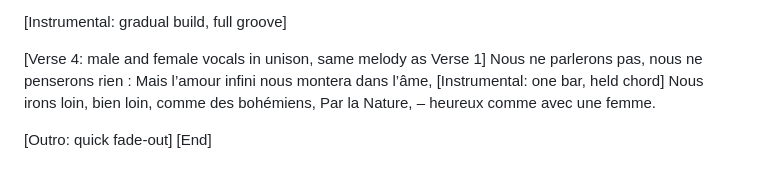
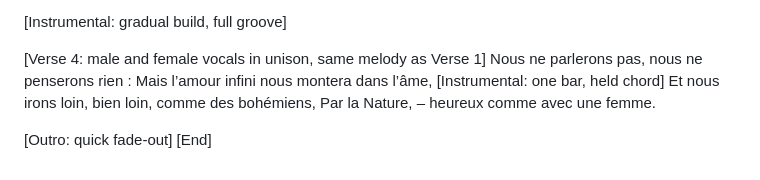
Before and after one commit to cthiebaud/redux, a Markdown page: sensation/sensation-suno.md, the part around the change. GitHub-like rendering.

Commit message:
Et nous irons

```diff
--- a/sensation/sensation-suno.md
+++ b/sensation/sensation-suno.md
@@ -102,7 +102,7 @@ Nous laisserons le vent baigner nos têtes nues.
 Nous ne parlerons pas, nous ne penserons rien :
 Mais l’amour infini nous montera dans l’âme,
 [Instrumental: one bar, held chord]
-Nous irons loin, bien loin, comme des bohémiens,
+Et nous irons loin, bien loin, comme des bohémiens,
 Par la Nature, – heureux comme avec une femme.
 
 [Outro: quick fade-out]
```
